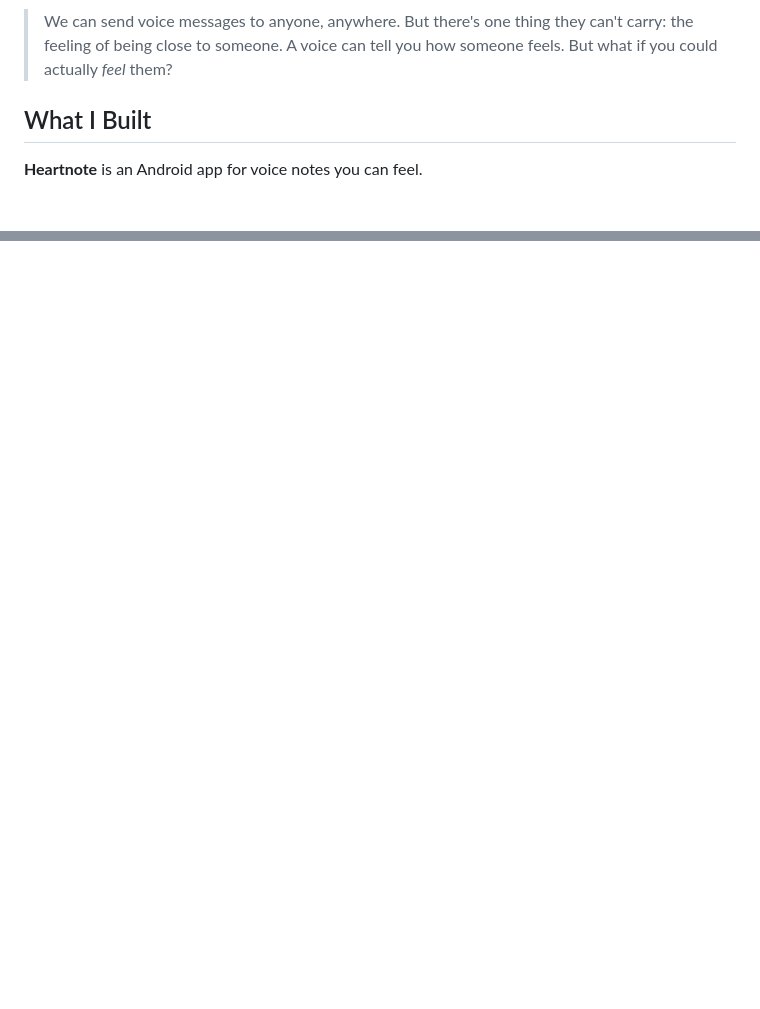
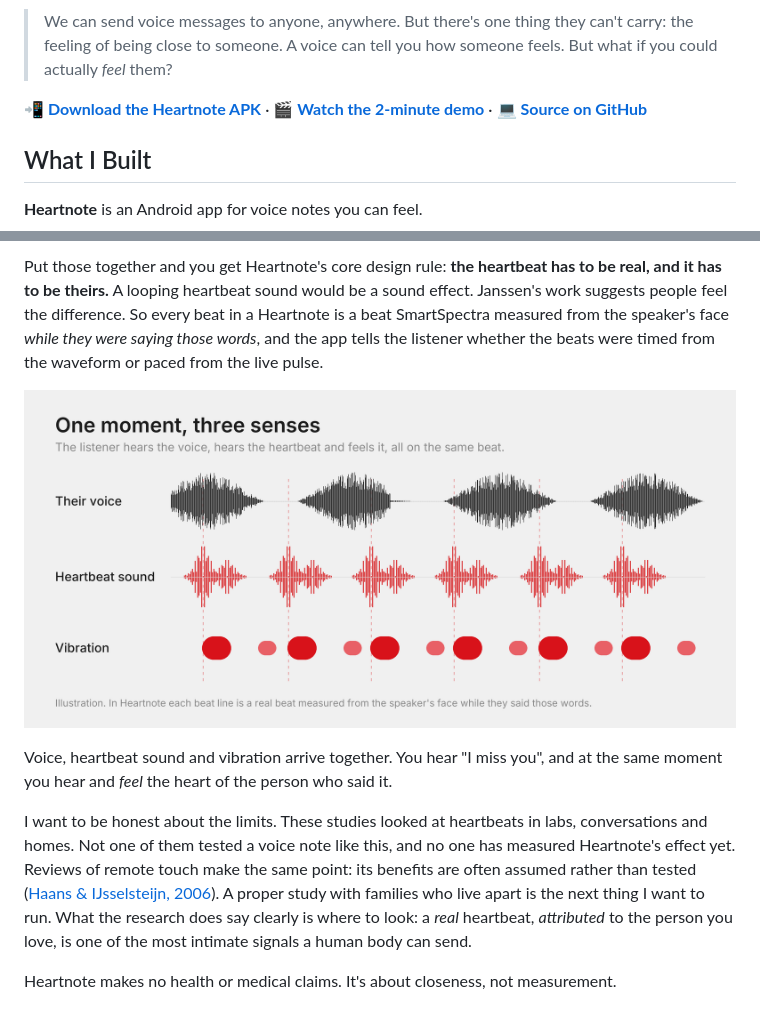
Before and after one commit to Dronzer2code/HeartNote, a Markdown page: docs/DEV_POST.md, 2 parts joined by grey strips. Rendered like a GitHub page; pictures changed too: docs/images/three-senses.png (added); blank space fills up the shorter version.

```diff
--- a/docs/DEV_POST.md
+++ b/docs/DEV_POST.md
@@ -4,6 +4,8 @@
 
 > We can send voice messages to anyone, anywhere. But there's one thing they can't carry: the feeling of being close to someone.
 > A voice can tell you how someone feels. But what if you could actually *feel* them?
+
+**📲 [Download the Heartnote APK](https://drive.google.com/drive/folders/1y-YCHGZBaAIKrFBRwdPCQALGZdgDndiz?usp=sharing)** · **🎬 [Watch the 2-minute demo](https://youtu.be/fdZyFwfX9mY)** · **💻 [Source on GitHub](https://github.com/Dronzer2code/HeartNote)**
 
 ## What I Built
 
@@ -19,3 +39,12 @@ Then they can tap **Hold**, put the phone in their palm, and feel a heart beat i
+Put those together and you get Heartnote's core design rule: **the heartbeat has to be real, and it has to be theirs.** A looping heartbeat sound would be a sound effect. Janssen's work suggests people feel the difference. So every beat in a Heartnote is a beat SmartSpectra measured from the speaker's face *while they were saying those words*, and the app tells the listener whether the beats were timed from the waveform or paced from the live pulse.
+
+![One moment, three senses: voice, heartbeat sound and vibration on the same beat](https://raw.githubusercontent.com/Dronzer2code/HeartNote/main/docs/images/three-senses.png)
+
+Voice, heartbeat sound and vibration arrive together. You hear "I miss you", and at the same moment you hear and *feel* the heart of the person who said it.
+
+I want to be honest about the limits. These studies looked at heartbeats in labs, conversations and homes. Not one of them tested a voice note like this, and no one has measured Heartnote's effect yet. Reviews of remote touch make the same point: its benefits are often assumed rather than tested ([Haans & IJsselsteijn, 2006](https://link.springer.com/doi/10.1007/s10055-005-0014-2)). A proper study with families who live apart is the next thing I want to run. What the research does say clearly is where to look: a *real* heartbeat, *attributed* to the person you love, is one of the most intimate signals a human body can send.
+
+Heartnote makes no health or medical claims. It's about closeness, not measurement.
 
 ![Heartnote: the home screen, a note playing, and Hold mode](https://raw.githubusercontent.com/Dronzer2code/HeartNote/main/docs/images/screens/hero.jpg)
 *Home, a note playing (its dot chart fills as it plays, one red column per beat), and Hold mode.*
```
Also changed, not shown: other parts of docs/DEV_POST.md (+19 -1 lines), docs/images/research.png (added).
